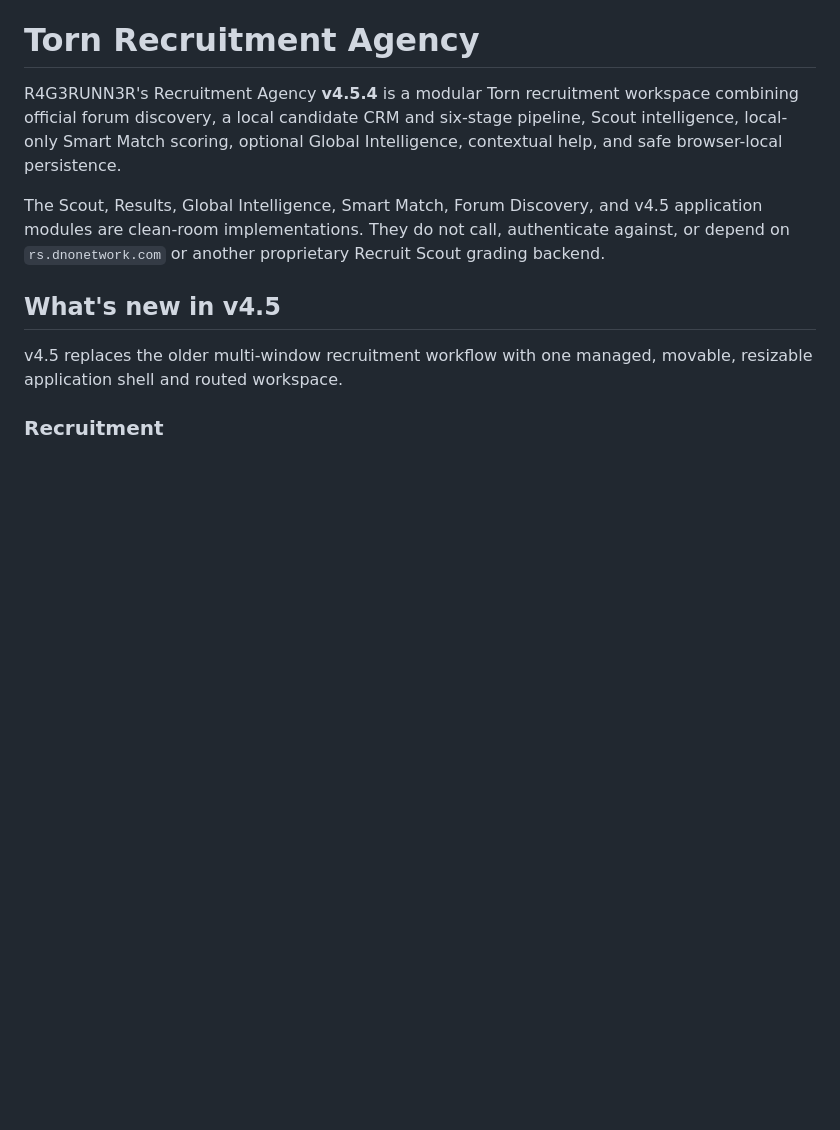
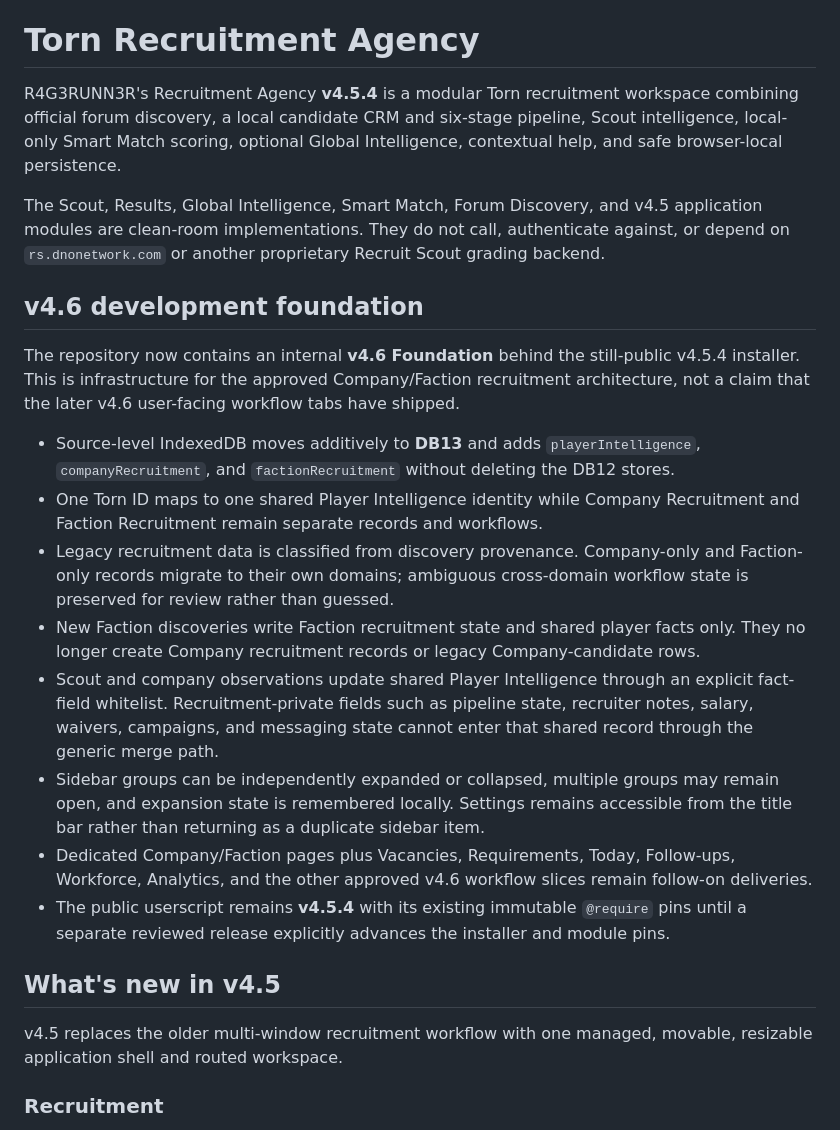
Before and after one commit to R4G3RUNN3R/Torn-Recruitment-Agency, a Markdown page: README.md, the part around the change. Rendered like a GitHub page; blank space fills up the shorter version.

Commit message:
docs: document v4.6 development foundation

```diff
--- a/README.md
+++ b/README.md
@@ -3,6 +3,19 @@
 R4G3RUNN3R's Recruitment Agency **v4.5.4** is a modular Torn recruitment workspace combining official forum discovery, a local candidate CRM and six-stage pipeline, Scout intelligence, local-only Smart Match scoring, optional Global Intelligence, contextual help, and safe browser-local persistence.
 
 The Scout, Results, Global Intelligence, Smart Match, Forum Discovery, and v4.5 application modules are clean-room implementations. They do not call, authenticate against, or depend on `rs.dnonetwork.com` or another proprietary Recruit Scout grading backend.
+
+## v4.6 development foundation
+
+The repository now contains an internal **v4.6 Foundation** behind the still-public v4.5.4 installer. This is infrastructure for the approved Company/Faction recruitment architecture, not a claim that the later v4.6 user-facing workflow tabs have shipped.
+
+- Source-level IndexedDB moves additively to **DB13** and adds `playerIntelligence`, `companyRecruitment`, and `factionRecruitment` without deleting the DB12 stores.
+- One Torn ID maps to one shared Player Intelligence identity while Company Recruitment and Faction Recruitment remain separate records and workflows.
+- Legacy recruitment data is classified from discovery provenance. Company-only and Faction-only records migrate to their own domains; ambiguous cross-domain workflow state is preserved for review rather than guessed.
+- New Faction discoveries write Faction recruitment state and shared player facts only. They no longer create Company recruitment records or legacy Company-candidate rows.
+- Scout and company observations update shared Player Intelligence through an explicit fact-field whitelist. Recruitment-private fields such as pipeline state, recruiter notes, salary, waivers, campaigns, and messaging state cannot enter that shared record through the generic merge path.
+- Sidebar groups can be independently expanded or collapsed, multiple groups may remain open, and expansion state is remembered locally. Settings remains accessible from the title bar rather than returning as a duplicate sidebar item.
+- Dedicated Company/Faction pages plus Vacancies, Requirements, Today, Follow-ups, Workforce, Analytics, and the other approved v4.6 workflow slices remain follow-on deliveries.
+- The public userscript remains **v4.5.4** with its existing immutable `@require` pins until a separate reviewed release explicitly advances the installer and module pins.
 
 ## What's new in v4.5
 
```
